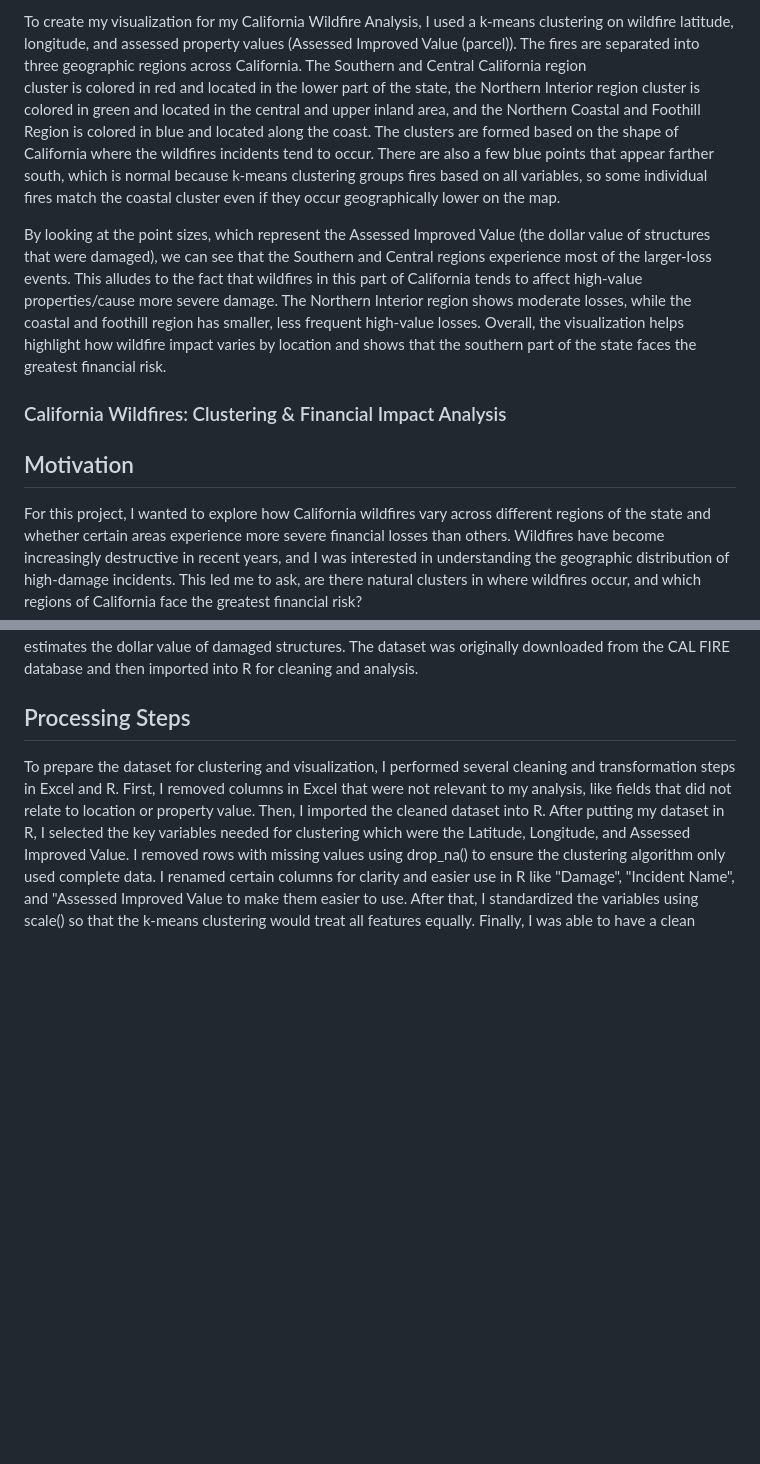
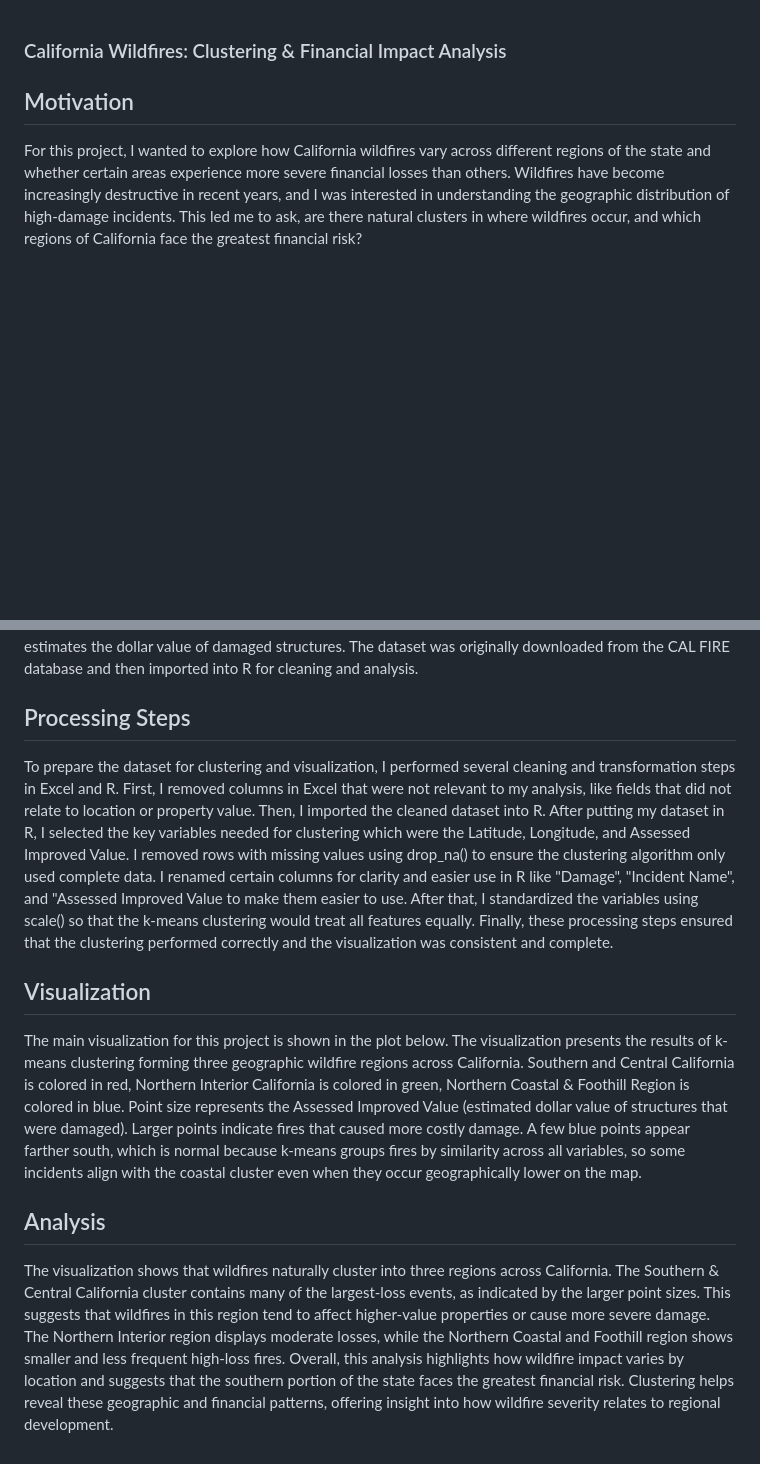
Before and after one commit to kkarageuzian/California-Wildfires-Analysis, a Markdown page: README.md, 2 parts joined by grey strips. Drawn GitHub-style; blank space fills up the shorter version.

```diff
--- a/README.md
+++ b/README.md
@@ -1,17 +1,3 @@
-To create my visualization for my California Wildfire Analysis, I used a k-means clustering on wildfire latitude, longitude, and assessed property values
-(Assessed Improved Value (parcel)). The fires are separated into three geographic regions across California. The Southern and Central California region
-cluster is colored in red and located in the lower part of the state, the Northern Interior region cluster is colored in green and located in the central
-and upper inland area, and the Northern Coastal and Foothill Region is colored in blue and located along the coast. The clusters are formed based on the shape
-of California where the wildfires incidents tend to occur. There are also a few blue points that appear farther south, which is normal because k-means clustering
-groups fires based on all variables, so some individual fires match the coastal cluster even if they occur geographically lower on the map.
-
-By looking at the point sizes, which represent the Assessed Improved Value (the dollar value of structures that were damaged), we can see that the Southern and
-Central regions experience most of the larger-loss events. This alludes to the fact that wildfires in this part of California tends to affect high-value
-properties/cause more severe damage. The Northern Interior region shows moderate losses, while the coastal and foothill region has smaller, less frequent high-value
-losses. Overall, the visualization helps highlight how wildfire impact varies by location and shows that the southern part of the state faces the greatest financial
-risk.
-
-
 ### California Wildfires: Clustering & Financial Impact Analysis
 
 ## Motivation
@@ -21,4 +7,10 @@ For this project, I wanted to explore how California wildfires vary across diffe
 The data for this project comes from the CAL FIRE Post-Fire Master Dataset, which records detailed information about wildfire incidents across California. This dataset includes key variables such as location (latitude and longitude), structure category, damage level, and Assessed Improved Value (parcel), which estimates the dollar value of damaged structures. The dataset was originally downloaded from the CAL FIRE database and then imported into R for cleaning and analysis.
 
 ## Processing Steps
-To prepare the dataset for clustering and visualization, I performed several cleaning and transformation steps in Excel and R. First, I removed columns in Excel that were not relevant to my analysis, like fields that did not relate to location or property value. Then, I imported the cleaned dataset into R. After putting my dataset in R, I selected the key variables needed for clustering which were the Latitude, Longitude, and Assessed Improved Value. I removed rows with missing values using drop_na() to ensure the clustering algorithm only used complete data. I renamed certain columns for clarity and easier use in R like "Damage", "Incident Name", and "Assessed Improved Value to make them easier to use. After that, I standardized the variables using scale() so that the k-means clustering would treat all features equally. Finally, I was able to have a clean
+To prepare the dataset for clustering and visualization, I performed several cleaning and transformation steps in Excel and R. First, I removed columns in Excel that were not relevant to my analysis, like fields that did not relate to location or property value. Then, I imported the cleaned dataset into R. After putting my dataset in R, I selected the key variables needed for clustering which were the Latitude, Longitude, and Assessed Improved Value. I removed rows with missing values using drop_na() to ensure the clustering algorithm only used complete data. I renamed certain columns for clarity and easier use in R like "Damage", "Incident Name", and "Assessed Improved Value to make them easier to use. After that, I standardized the variables using scale() so that the k-means clustering would treat all features equally. Finally, these processing steps ensured that the clustering performed correctly and the visualization was consistent and complete.
+
+## Visualization
+The main visualization for this project is shown in the plot below. The visualization presents the results of k-means clustering forming three geographic wildfire regions across California. Southern and Central California is colored in red, Northern Interior California is colored in green, Northern Coastal & Foothill Region is colored in blue. Point size represents the Assessed Improved Value (estimated dollar value of structures that were damaged). Larger points indicate fires that caused more costly damage. A few blue points appear farther south, which is normal because k-means groups fires by similarity across all variables, so some incidents align with the coastal cluster even when they occur geographically lower on the map.
+
+## Analysis
+The visualization shows that wildfires naturally cluster into three regions across California. The Southern & Central California cluster contains many of the largest-loss events, as indicated by the larger point sizes. This suggests that wildfires in this region tend to affect higher-value properties or cause more severe damage. The Northern Interior region displays moderate losses, while the Northern Coastal and Foothill region shows smaller and less frequent high-loss fires. Overall, this analysis highlights how wildfire impact varies by location and suggests that the southern portion of the state faces the greatest financial risk. Clustering helps reveal these geographic and financial patterns, offering insight into how wildfire severity relates to regional development.
```
